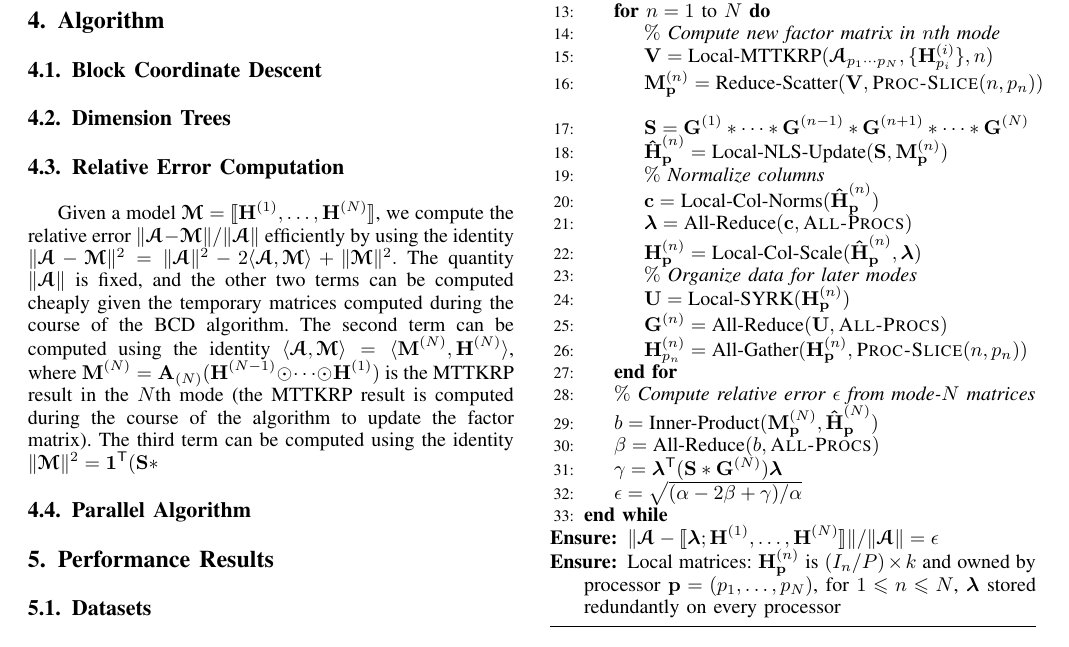
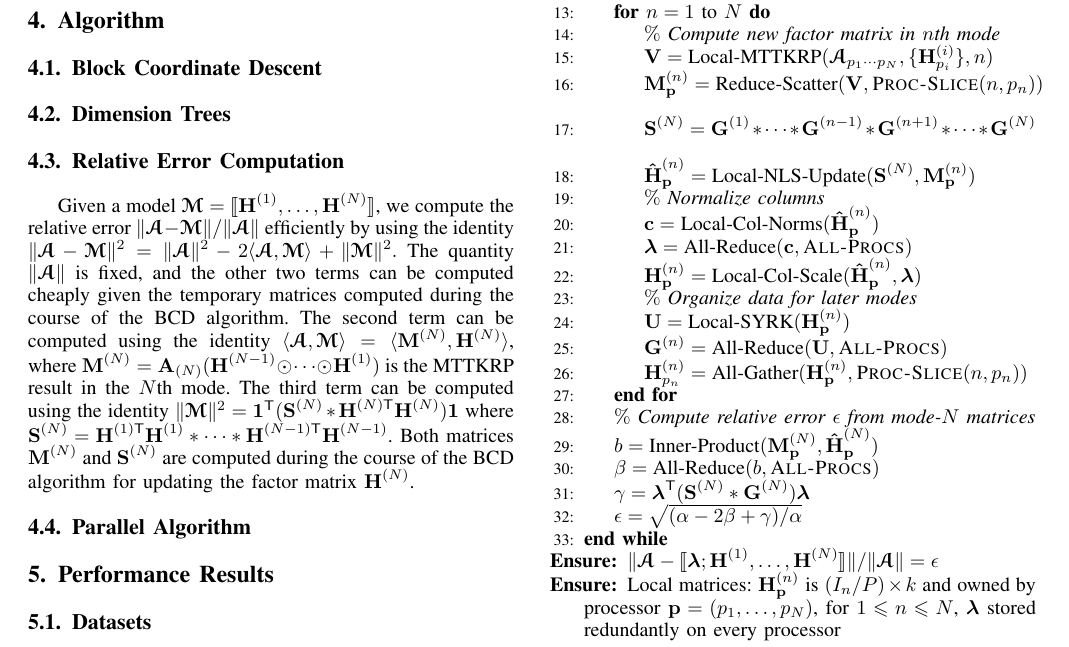
Before and after one commit to ramkikannan/planc, a LaTeX paper (latex/sc18/paper.tex, which reads latex/sc18/algorithm.tex): part of page 1 of 2, cut so that both start at the same text. Compiled offline with pdfLaTeX; a missing font is replaced by an installed copy or a similar font; a LaTeX package or settings file that is missing is left out.

Commit message:
minor updates

```diff
--- a/latex/sc18/algorithm.tex
+++ b/latex/sc18/algorithm.tex
@@ -8,8 +9,9 @@
 
 Given a model $\T{M}=\CP$, we compute the relative error $\|\TA - \T{M}\|/\|\TA\|$ efficiently by using the identity $\|\TA-\T{M}\|^2 = \|\TA\|^2 - 2\langle \TA, \T{M} \rangle + \|\T{M}\|^2.$
 The quantity $\|\TA\|$ is fixed, and the other two terms can be computed cheaply given the temporary matrices computed during the course of the BCD algorithm.
-The second term can be computed using the identity $\langle \TA, \T{M} \rangle = \langle \Mn{M}{N}, \Mn{H}{N} \rangle$, where $\Mn{M}{N} = \Mz{A}{N} (\Mn{H}{N-1} \Khat \cdots \Khat \Mn{H}{1})$ is the MTTKRP result in the $N$th mode (the MTTKRP result is computed during the course of the algorithm to update the factor matrix).
-The third term can be computed using the identity $\|\T{M}\|^2 = \V{1}^\Tra(\M{S} \Hada $
+The second term can be computed using the identity $\langle \TA, \T{M} \rangle = \langle \Mn{M}{N}, \Mn{H}{N} \rangle$, where $\Mn{M}{N} = \Mz{A}{N} (\Mn{H}{N-1} \Khat \cdots \Khat \Mn{H}{1})$ is the MTTKRP result in the $N$th mode.
+The third term can be computed using the identity $\|\T{M}\|^2 = \V{1}^\Tra(\Mn{S}{N} \Hada \MnTra{H}{N} \Mn{H}{N})\V{1}$ where $\Mn{S}{N}=\MnTra{H}{1} \Mn{H}{1} \Hada \cdots \Hada \MnTra{H}{N-1} \Mn{H}{N-1}$.
+Both matrices $\Mn{M}{N}$ and $\Mn{S}{N}$ are computed during the course of the BCD algorithm for updating the factor matrix $\Mn{H}{N}$.
 
 \subsection{Parallel Algorithm}
 
@@ -37,9 +39,9 @@ The third term can be computed using the identity $\|\T{M}\|^2 = \V{1}^\Tra(\M{S
 		\label{line:locMTTKRP}
 	\State $\Mn{M}{n}_{\V{p}} = \text{Reduce-Scatter}(\M{V},\textsc{Proc-Slice}(n,\VE{p}{n}))$
 		\label{line:reduce-scatter}
-	\State $\M{S} = \Mn{G}{1} \Hada \cdots \Hada \Mn{G}{n-1} \Hada \Mn{G}{n+1} \Hada \cdots \Hada \Mn{G}{N}$
+	\State $\Mn{S}{N} = \Mn{G}{1} \Hada \cdots \Hada \Mn{G}{n-1} \Hada \Mn{G}{n+1} \Hada \cdots \Hada \Mn{G}{N}$
 		\label{line:hadamard}
-	\State $\Mn[\hat]{H}{n}_{\V{p}} = \text{Local-NLS-Update}(\M{S},\Mn{M}{n}_{\V{p}})$
+	\State $\Mn[\hat]{H}{n}_{\V{p}} = \text{Local-NLS-Update}(\Mn{S}{N},\Mn{M}{n}_{\V{p}})$
 		\label{line:locNLS}
 	\State \Comment{Normalize columns}
 	\State $\V{c} = \text{Local-Col-Norms}(\Mn[\hat]{H}{n}_{\V{p}})$
@@ -56,7 +58,7 @@ The third term can be computed using the identity $\|\T{M}\|^2 = \V{1}^\Tra(\M{S
 	\State \Comment{Compute relative error $\epsilon$ from mode-$N$ matrices}
 	\State $b = \text{Inner-Product}(\Mn{M}{N}_{\V{p}},\Mn[\hat]{H}{N}_{\V{p}})$
 	\State $\beta = \text{All-Reduce}(b,\textsc{All-Procs})$
-	\State $\gamma = \V{\lambda}^\Tra (\M{S} \Hada \Mn{G}{N}) \V{\lambda}$
+	\State $\gamma = \V{\lambda}^\Tra (\Mn{S}{N} \Hada \Mn{G}{N}) \V{\lambda}$
 	\State $\epsilon = \sqrt{(\alpha-2\beta+\gamma)/\alpha}$
 \EndWhile
 \Ensure $\|\TA - \dsquare{\V{\lambda}; \Mn{H}{1},\dots,\Mn{H}{N}}\| /\|\TA\| = \epsilon$
```
Also changed, not shown: latex/sc18/algorithm.tex (3 more changed lines).
